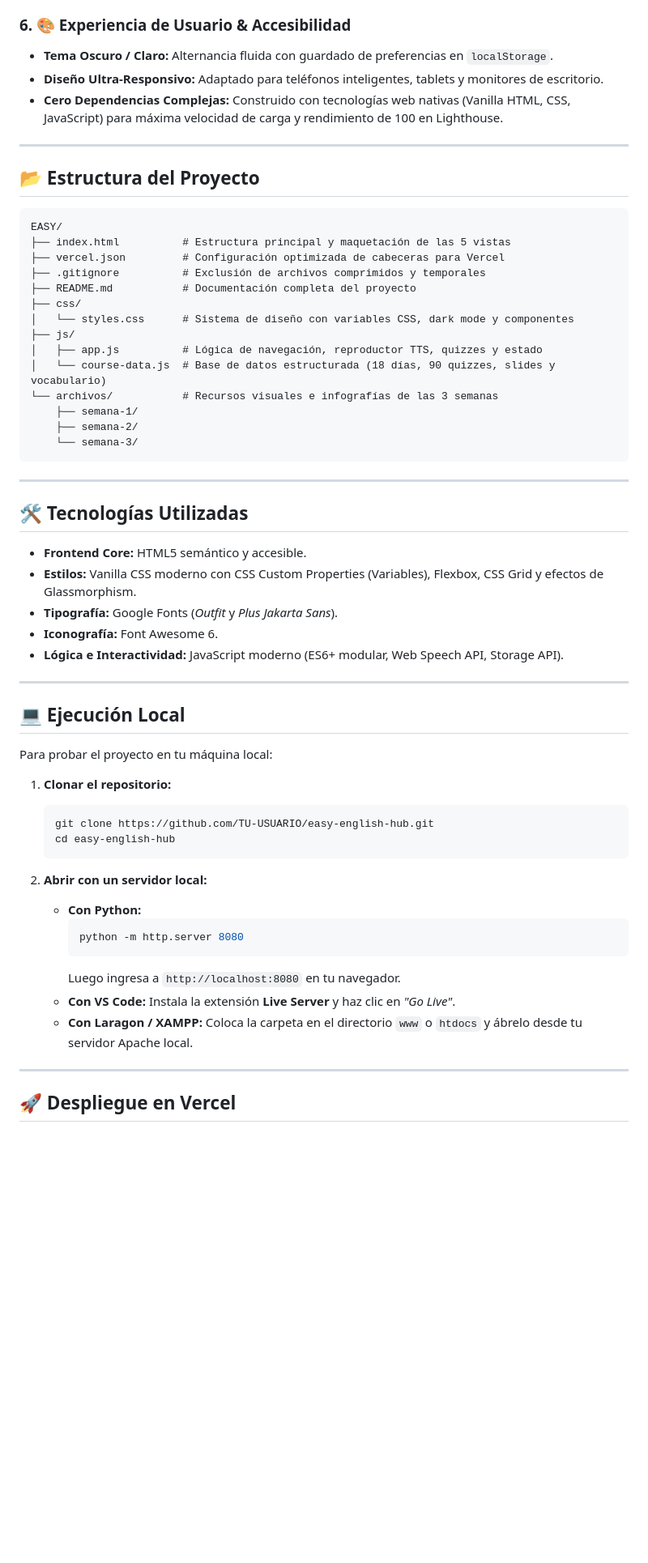
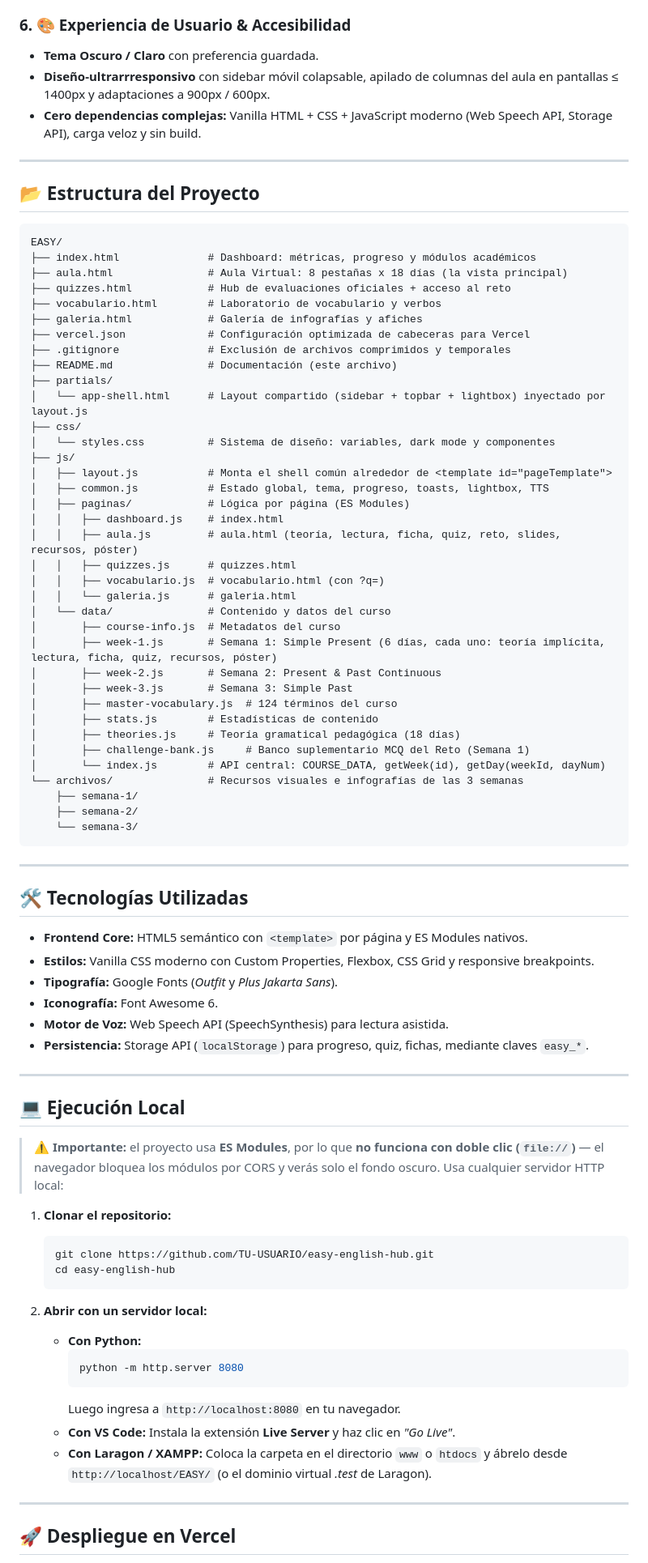
Before and after one commit to Bravo-spec-lab/easy-english-hub, a Markdown page: README.md, the part around one of its changes. Shown at 81% size. Rendered like a GitHub page; blank space fills up the shorter version.

Commit message:
Docs: README actualizado a arquitectura MPA (5 paginas, ES modules, teoria y reto cronometrado)

````diff
--- a/README.md
+++ b/README.md
@@ -46,8 +58,8 @@ A diferencia de las páginas de descarga tradicionales, **EASY English Hub** pre
 
 ### 6. 🎨 Experiencia de Usuario & Accesibilidad
-- **Tema Oscuro / Claro:** Alternancia fluida con guardado de preferencias en `localStorage`.
-- **Diseño Ultra-Responsivo:** Adaptado para teléfonos inteligentes, tablets y monitores de escritorio.
-- **Cero Dependencias Complejas:** Construido con tecnologías web nativas (Vanilla HTML, CSS, JavaScript) para máxima velocidad de carga y rendimiento de 100 en Lighthouse.
+- **Tema Oscuro / Claro** con preferencia guardada.
+- **Diseño-ultrarrresponsivo** con sidebar móvil colapsable, apilado de columnas del aula en pantallas ≤ 1400px y adaptaciones a 900px / 600px.
+- **Cero dependencias complejas:** Vanilla HTML + CSS + JavaScript moderno (Web Speech API, Storage API), carga veloz y sin build.
 
 ---
 
@@ -55,16 +67,38 @@ A diferencia de las páginas de descarga tradicionales, **EASY English Hub** pre
 
 ```text
 EASY/
-├── index.html          # Estructura principal y maquetación de las 5 vistas
-├── vercel.json         # Configuración optimizada de cabeceras para Vercel
-├── .gitignore          # Exclusión de archivos comprimidos y temporales
-├── README.md           # Documentación completa del proyecto
+├── index.html              # Dashboard: métricas, progreso y módulos académicos
+├── aula.html               # Aula Virtual: 8 pestañas x 18 días (la vista principal)
+├── quizzes.html            # Hub de evaluaciones oficiales + acceso al reto
+├── vocabulario.html        # Laboratorio de vocabulario y verbos
+├── galeria.html            # Galería de infografías y afiches
+├── vercel.json             # Configuración optimizada de cabeceras para Vercel
+├── .gitignore              # Exclusión de archivos comprimidos y temporales
+├── README.md               # Documentación (este archivo)
+├── partials/
+│   └── app-shell.html      # Layout compartido (sidebar + topbar + lightbox) inyectado por layout.js
 ├── css/
-│   └── styles.css      # Sistema de diseño con variables CSS, dark mode y componentes
+│   └── styles.css          # Sistema de diseño: variables, dark mode y componentes
 ├── js/
-│   ├── app.js          # Lógica de navegación, reproductor TTS, quizzes y estado
-│   └── course-data.js  # Base de datos estructurada (18 días, 90 quizzes, slides y vocabulario)
-└── archivos/           # Recursos visuales e infografías de las 3 semanas
+│   ├── layout.js           # Monta el shell común alrededor de <template id="pageTemplate">
+│   ├── common.js           # Estado global, tema, progreso, toasts, lightbox, TTS
+│   ├── paginas/            # Lógica por página (ES Modules)
+│   │   ├── dashboard.js    # index.html
+│   │   ├── aula.js         # aula.html (teoría, lectura, ficha, quiz, reto, slides, recursos, póster)
+│   │   ├── quizzes.js      # quizzes.html
+│   │   ├── vocabulario.js  # vocabulario.html (con ?q=)
+│   │   └── galeria.js      # galeria.html
+│   └── data/               # Contenido y datos del curso
+│       ├── course-info.js  # Metadatos del curso
+│       ├── week-1.js       # Semana 1: Simple Present (6 días, cada uno: teoría implícita, lectura, ficha, quiz, recursos, póster)
+│       ├── week-2.js       # Semana 2: Present & Past Continuous
+│       ├── week-3.js       # Semana 3: Simple Past
+│       ├── master-vocabulary.js  # 124 términos del curso
+│       ├── stats.js        # Estadísticas de contenido
+│       ├── theories.js     # Teoría gramatical pedagógica (18 días)
+│       ├── challenge-bank.js     # Banco suplementario MCQ del Reto (Semana 1)
+│       └── index.js        # API central: COURSE_DATA, getWeek(id), getDay(weekId, dayNum)
+└── archivos/               # Recursos visuales e infografías de las 3 semanas
     ├── semana-1/
     ├── semana-2/
     └── semana-3/
@@ -74,17 +108,18 @@ EASY/
 
 ## 🛠️ Tecnologías Utilizadas
 
-- **Frontend Core:** HTML5 semántico y accesible.
-- **Estilos:** Vanilla CSS moderno con CSS Custom Properties (Variables), Flexbox, CSS Grid y efectos de Glassmorphism.
+- **Frontend Core:** HTML5 semántico con `<template>` por página y ES Modules nativos.
+- **Estilos:** Vanilla CSS moderno con Custom Properties, Flexbox, CSS Grid y responsive breakpoints.
 - **Tipografía:** Google Fonts (*Outfit* y *Plus Jakarta Sans*).
 - **Iconografía:** Font Awesome 6.
-- **Lógica e Interactividad:** JavaScript moderno (ES6+ modular, Web Speech API, Storage API).
+- **Motor de Voz:** Web Speech API (SpeechSynthesis) para lectura asistida.
+- **Persistencia:** Storage API (`localStorage`) para progreso, quiz, fichas, mediante claves `easy_*`.
 
 ---
 
 ## 💻 Ejecución Local
 
-Para probar el proyecto en tu máquina local:
+> ⚠️ **Importante:** el proyecto usa **ES Modules**, por lo que **no funciona con doble clic (`file://`)** — el navegador bloquea los módulos por CORS y verás solo el fondo oscuro. Usa cualquier servidor HTTP local:
 
 1. **Clonar el repositorio:**
    ```bash
@@ -99,7 +134,7 @@ Para probar el proyecto en tu máquina local:
      ```
      Luego ingresa a `http://localhost:8080` en tu navegador.
    - **Con VS Code:** Instala la extensión **Live Server** y haz clic en *"Go Live"*.
-   - **Con Laragon / XAMPP:** Coloca la carpeta en el directorio `www` o `htdocs` y ábrelo desde tu servidor Apache local.
+   - **Con Laragon / XAMPP:** Coloca la carpeta en el directorio `www` o `htdocs` y ábrelo desde `http://localhost/EASY/` (o el dominio virtual *.test* de Laragon).
 
 ---
 
````
Also changed, not shown: other parts of README.md (+32 -20 lines).
